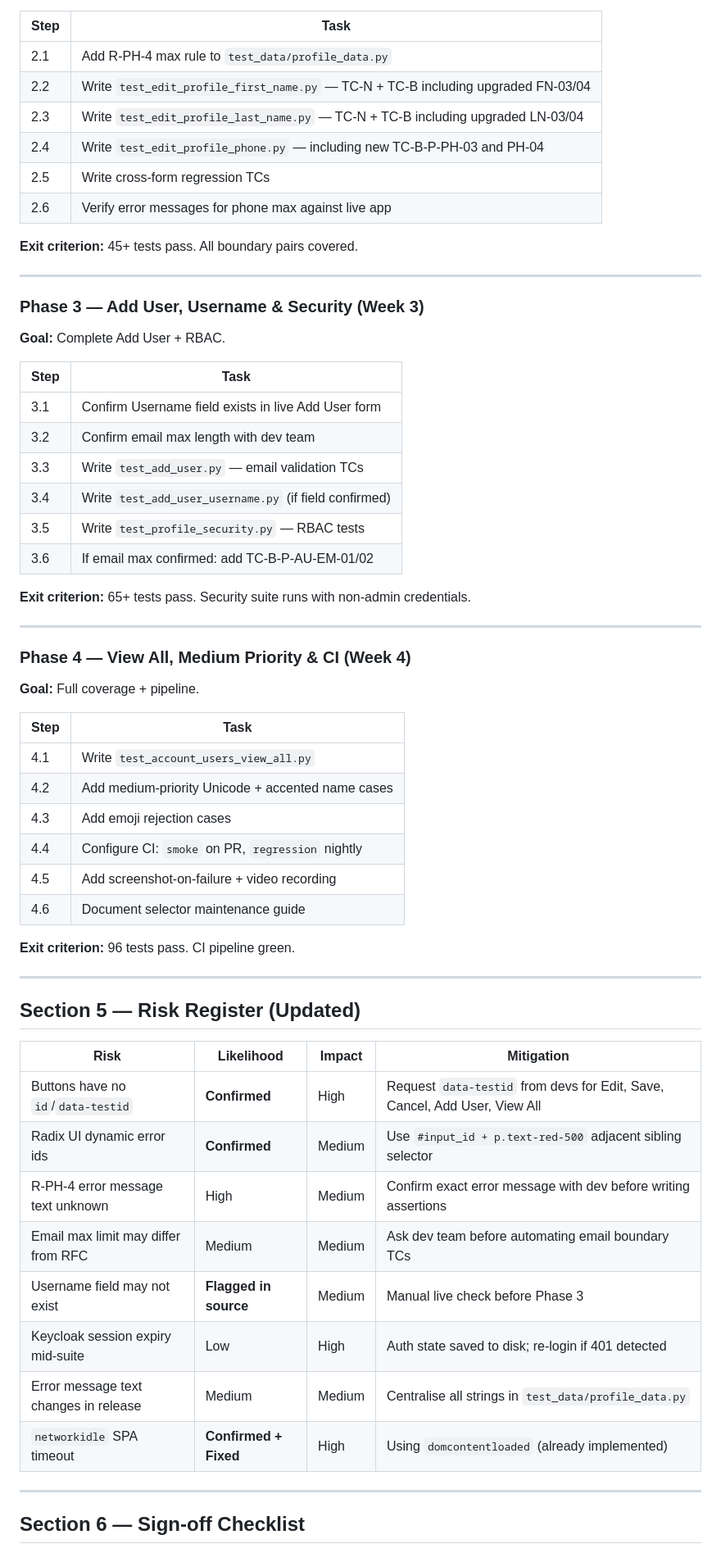
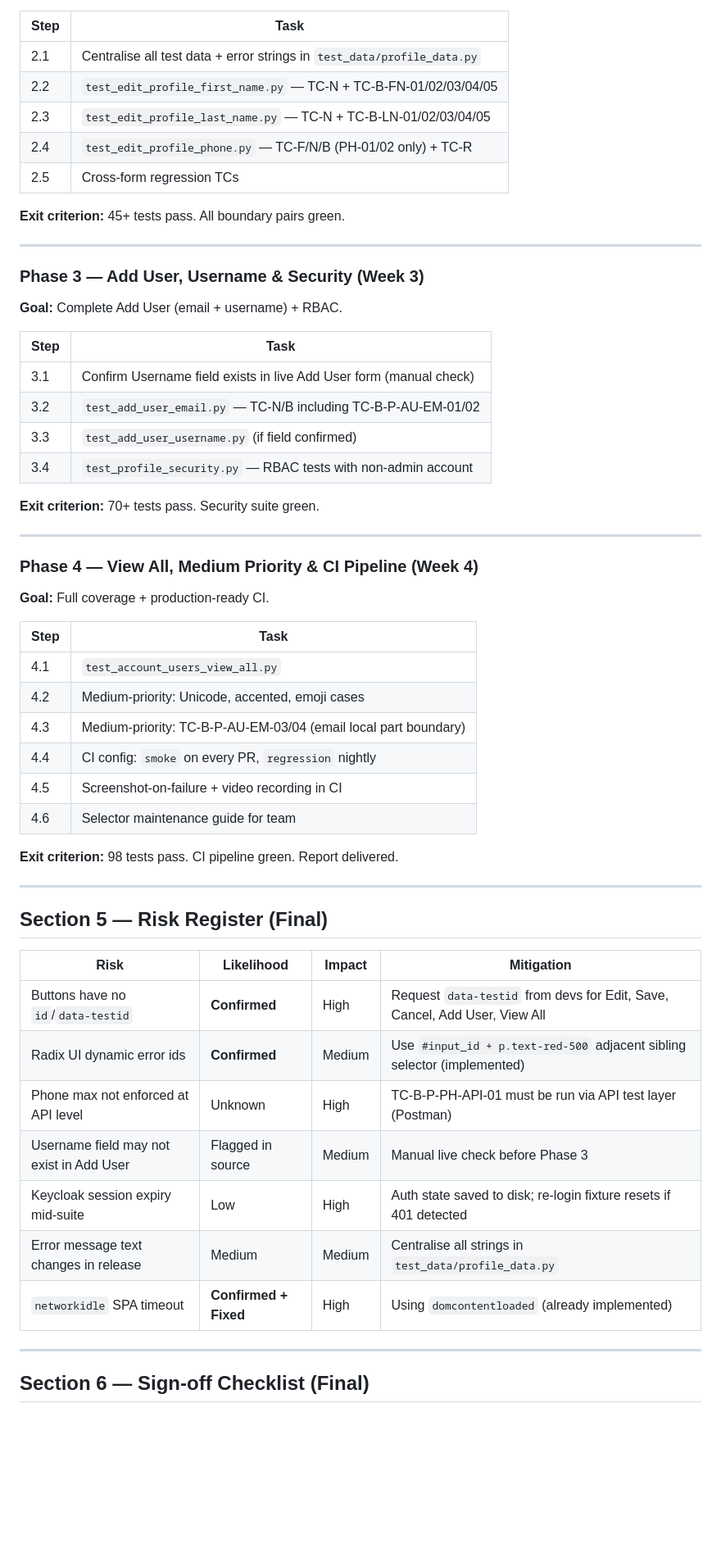
Before and after one commit to ReemAlsibakhi/dental_base_ai_E2E_testing, a Markdown page: Profile_Automation_Decision_Report.md, the part around one of its changes. Shown at 82% size. Drawn GitHub-style; blank space fills up the shorter version.

```diff
--- a/Profile_Automation_Decision_Report.md
+++ b/Profile_Automation_Decision_Report.md
@@ -346,63 +334,59 @@ Action:  Ask dev team: "What is the maximum email length accepted by the API?"
 
 | Step | Task |
 |------|------|
-| 2.1 | Add R-PH-4 max rule to `test_data/profile_data.py` |
-| 2.2 | Write `test_edit_profile_first_name.py` — TC-N + TC-B including upgraded FN-03/04 |
-| 2.3 | Write `test_edit_profile_last_name.py` — TC-N + TC-B including upgraded LN-03/04 |
-| 2.4 | Write `test_edit_profile_phone.py` — including new TC-B-P-PH-03 and PH-04 |
-| 2.5 | Write cross-form regression TCs |
-| 2.6 | Verify error messages for phone max against live app |
+| 2.1 | Centralise all test data + error strings in `test_data/profile_data.py` |
+| 2.2 | `test_edit_profile_first_name.py` — TC-N + TC-B-FN-01/02/03/04/05 |
+| 2.3 | `test_edit_profile_last_name.py` — TC-N + TC-B-LN-01/02/03/04/05 |
+| 2.4 | `test_edit_profile_phone.py` — TC-F/N/B (PH-01/02 only) + TC-R |
+| 2.5 | Cross-form regression TCs |
 
-**Exit criterion:** 45+ tests pass. All boundary pairs covered.
+**Exit criterion:** 45+ tests pass. All boundary pairs green.
 
 ---
 
 ### Phase 3 — Add User, Username & Security (Week 3)
-**Goal:** Complete Add User + RBAC.
+**Goal:** Complete Add User (email + username) + RBAC.
 
 | Step | Task |
 |------|------|
-| 3.1 | Confirm Username field exists in live Add User form |
-| 3.2 | Confirm email max length with dev team |
-| 3.3 | Write `test_add_user.py` — email validation TCs |
-| 3.4 | Write `test_add_user_username.py` (if field confirmed) |
-| 3.5 | Write `test_profile_security.py` — RBAC tests |
-| 3.6 | If email max confirmed: add TC-B-P-AU-EM-01/02 |
+| 3.1 | Confirm Username field exists in live Add User form (manual check) |
+| 3.2 | `test_add_user_email.py` — TC-N/B including TC-B-P-AU-EM-01/02 |
+| 3.3 | `test_add_user_username.py` (if field confirmed) |
+| 3.4 | `test_profile_security.py` — RBAC tests with non-admin account |
 
-**Exit criterion:** 65+ tests pass. Security suite runs with non-admin credentials.
+**Exit criterion:** 70+ tests pass. Security suite green.
 
 ---
 
-### Phase 4 — View All, Medium Priority & CI (Week 4)
-**Goal:** Full coverage + pipeline.
+### Phase 4 — View All, Medium Priority & CI Pipeline (Week 4)
+**Goal:** Full coverage + production-ready CI.
 
 | Step | Task |
 |------|------|
-| 4.1 | Write `test_account_users_view_all.py` |
-| 4.2 | Add medium-priority Unicode + accented name cases |
-| 4.3 | Add emoji rejection cases |
-| 4.4 | Configure CI: `smoke` on PR, `regression` nightly |
-| 4.5 | Add screenshot-on-failure + video recording |
-| 4.6 | Document selector maintenance guide |
+| 4.1 | `test_account_users_view_all.py` |
+| 4.2 | Medium-priority: Unicode, accented, emoji cases |
+| 4.3 | Medium-priority: TC-B-P-AU-EM-03/04 (email local part boundary) |
+| 4.4 | CI config: `smoke` on every PR, `regression` nightly |
+| 4.5 | Screenshot-on-failure + video recording in CI |
+| 4.6 | Selector maintenance guide for team |
 
-**Exit criterion:** 96 tests pass. CI pipeline green.
+**Exit criterion:** 98 tests pass. CI pipeline green. Report delivered.
 
 ---
 
-## Section 5 — Risk Register (Updated)
+## Section 5 — Risk Register (Final)
 
 | Risk | Likelihood | Impact | Mitigation |
 |------|-----------|--------|-----------|
 | Buttons have no `id`/`data-testid` | **Confirmed** | High | Request `data-testid` from devs for Edit, Save, Cancel, Add User, View All |
-| Radix UI dynamic error ids | **Confirmed** | Medium | Use `#input_id + p.text-red-500` adjacent sibling selector |
-| R-PH-4 error message text unknown | High | Medium | Confirm exact error message with dev before writing assertions |
-| Email max limit may differ from RFC | Medium | Medium | Ask dev team before automating email boundary TCs |
-| Username field may not exist | **Flagged in source** | Medium | Manual live check before Phase 3 |
-| Keycloak session expiry mid-suite | Low | High | Auth state saved to disk; re-login if 401 detected |
+| Radix UI dynamic error ids | **Confirmed** | Medium | Use `#input_id + p.text-red-500` adjacent sibling selector (implemented) |
+| Phone max not enforced at API level | Unknown | High | TC-B-P-PH-API-01 must be run via API test layer (Postman) |
+| Username field may not exist in Add User | Flagged in source | Medium | Manual live check before Phase 3 |
+| Keycloak session expiry mid-suite | Low | High | Auth state saved to disk; re-login fixture resets if 401 detected |
 | Error message text changes in release | Medium | Medium | Centralise all strings in `test_data/profile_data.py` |
 | `networkidle` SPA timeout | **Confirmed + Fixed** | High | Using `domcontentloaded` (already implemented) |
 
 ---
 
-## Section 6 — Sign-off Checklist
+## Section 6 — Sign-off Checklist (Final)
 
```
Also changed, not shown: other parts of Profile_Automation_Decision_Report.md (+102 -116 lines).
